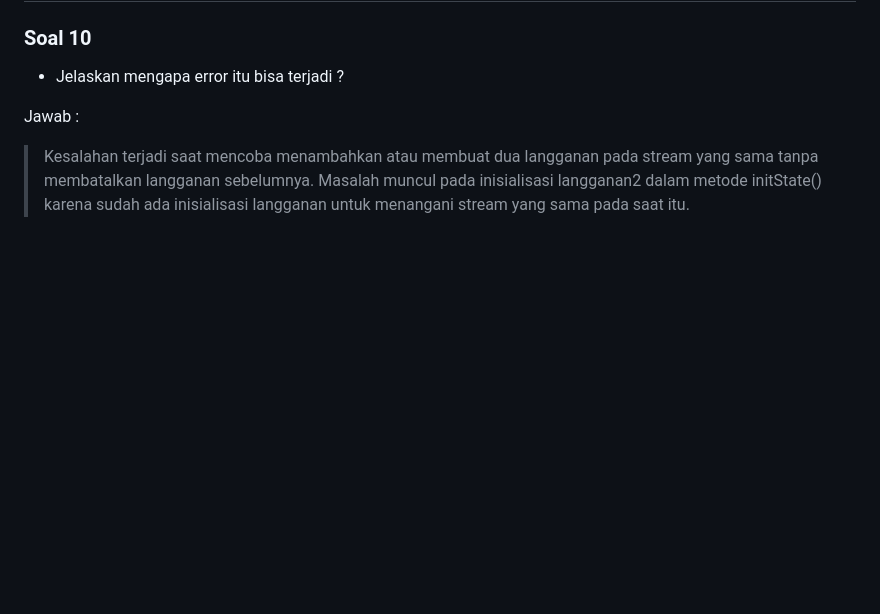
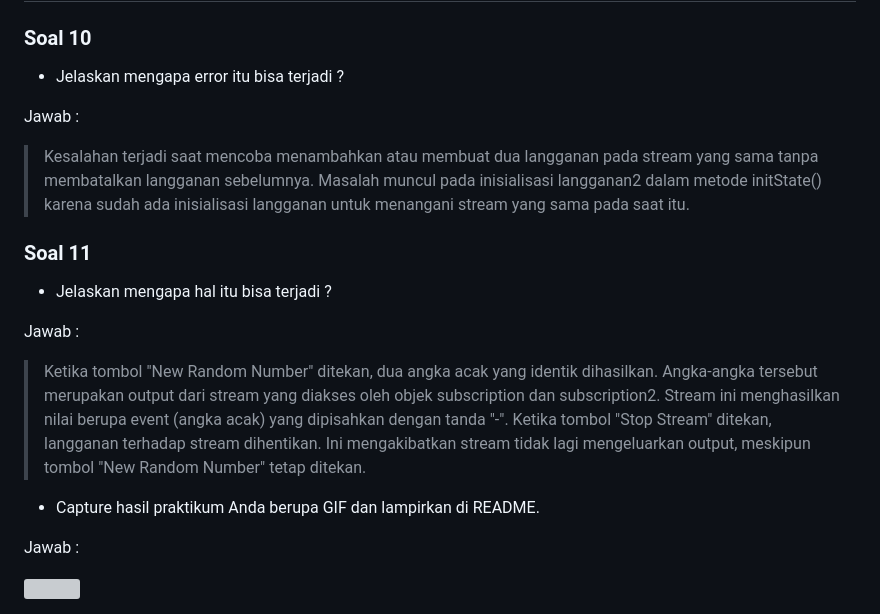
Before and after one commit to FarhanDwiPramana/2141720125-mobile-2023, a Markdown page: week 13/README.md, the part around the change. GitHub-like rendering; blank space fills up the shorter version; grey boxes are pictures that could not be loaded.

Commit message:
W13: Jawaban Soal 11

```diff
--- a/week 13/README.md
+++ b/week 13/README.md
@@ -159,3 +159,17 @@ Jawab :
 Jawab :
 
 > Kesalahan terjadi saat mencoba menambahkan atau membuat dua langganan pada stream yang sama tanpa membatalkan langganan sebelumnya. Masalah muncul pada inisialisasi langganan2 dalam metode initState() karena sudah ada inisialisasi langganan untuk menangani stream yang sama pada saat itu.
+
+### Soal 11
+
+- Jelaskan mengapa hal itu bisa terjadi ?
+
+Jawab :
+
+> Ketika tombol "New Random Number" ditekan, dua angka acak yang identik dihasilkan. Angka-angka tersebut merupakan output dari stream yang diakses oleh objek subscription dan subscription2. Stream ini menghasilkan nilai berupa event (angka acak) yang dipisahkan dengan tanda "-". Ketika tombol "Stop Stream" ditekan, langganan terhadap stream dihentikan. Ini mengakibatkan stream tidak lagi mengeluarkan output, meskipun tombol "New Random Number" tetap ditekan.
+
+- Capture hasil praktikum Anda berupa GIF dan lampirkan di README.
+
+Jawab :
+
+<img src="doc/prak5-jawaban-soal11.gif">
```
